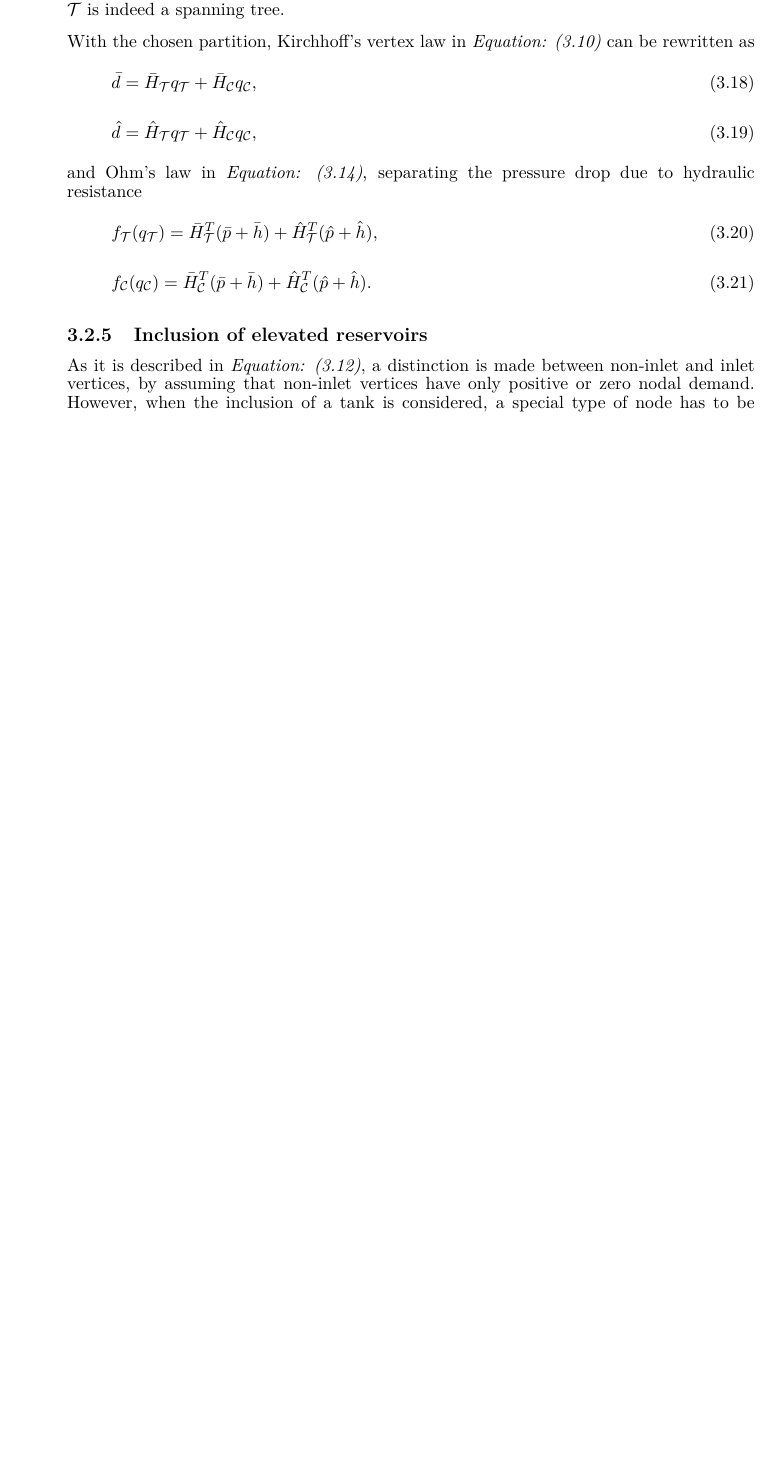
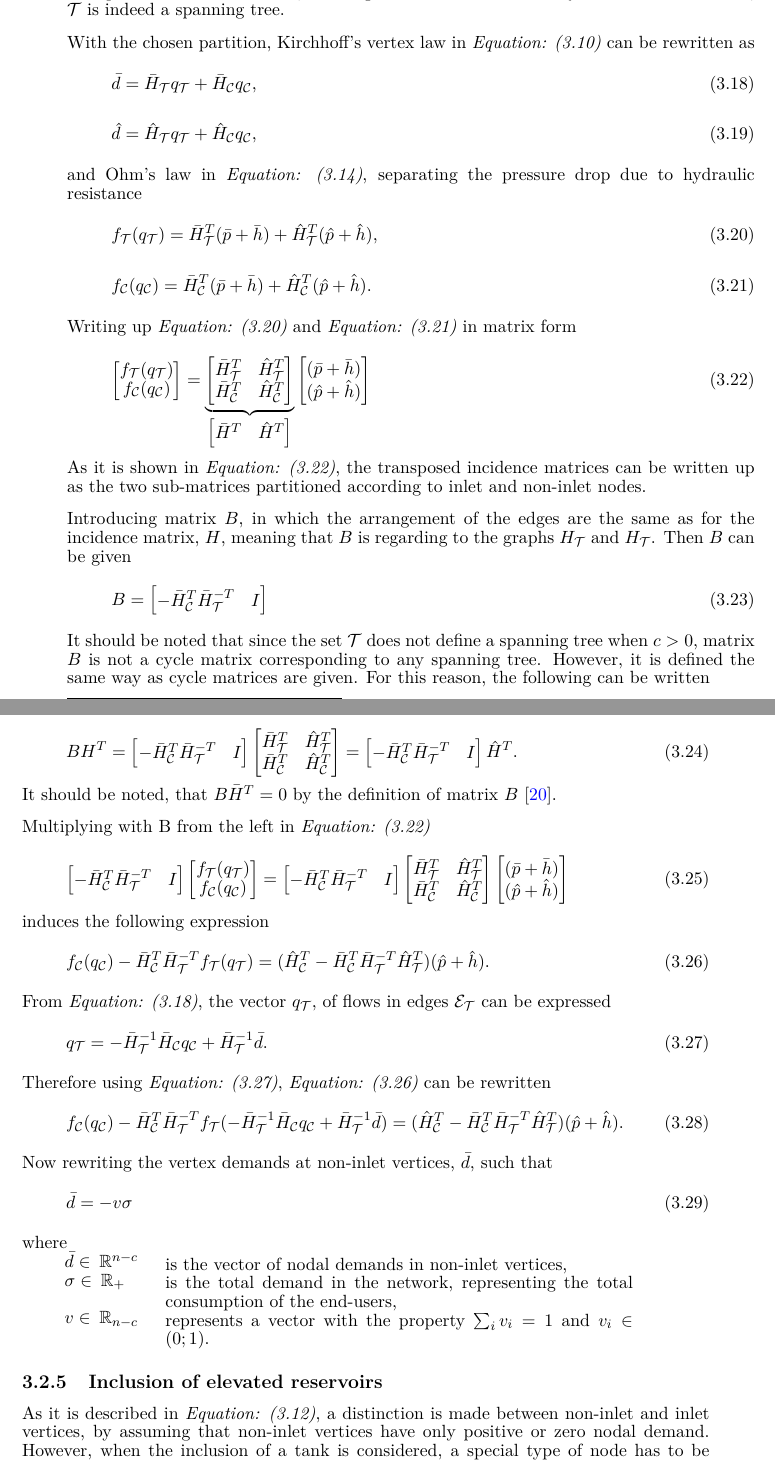
Before and after one commit to csocsidior/Verdo_project, a LaTeX thesis (Gr830.tex, which reads report/requirements/requirements.tex): part of page 25 of 51 before the commit and two parts of pages 25 and 26 of 53 after it, the two joined at a grey line, cut so that both start at the same text, the shorter picture padded with empty space. Compiled offline with pdfLaTeX.

Commit message:
Reduced model 2

```diff
--- a/report/requirements/requirements.tex
+++ b/report/requirements/requirements.tex
@@ -348,6 +348,128 @@ and Ohm's law in \eqref{ohmslaw}, separating the pressure drop due to hydraulic
   f_{\mathcal{C}}(q_\mathcal{C}) = \bar{H}^T_{\mathcal{C}} (\bar{p} + \bar{h}) + \hat{H}^T_{\mathcal{C}} (\hat{p} + \hat{h}).
 \end{equation}
 
+Writing up \eqref{ohmslaw_partitioned1} and \eqref{ohmslaw_partitioned2} in matrix form
+
+\begin{equation}
+\label{ohmslaw_matrixform}
+ \begin{bmatrix}
+ f_{\mathcal{T}}(q_\mathcal{T}) \\
+ f_{\mathcal{C}}(q_\mathcal{C})
+ \end{bmatrix}
+ =
+  \underbrace{\begin{bmatrix}
+   \bar{H}^T_{\mathcal{T}} & \hat{H}^T_{\mathcal{T}} \\
+   \bar{H}^T_{\mathcal{C}} & \hat{H}^T_{\mathcal{C}}
+   \end{bmatrix}}_{\begin{bmatrix}
+                  \bar{H}^T & \hat{H}^T
+                  \end{bmatrix}}
+   \begin{bmatrix}
+ (\bar{p} + \bar{h}) \\
+ (\hat{p} + \hat{h})
+ \end{bmatrix}
+\end{equation}
+
+As it is shown in \eqref{ohmslaw_matrixform}, the transposed incidence matrices can be written up as the two sub-matrices partitioned according to inlet and non-inlet nodes.
+
+Introducing matrix $B$, in which the arrangement of the edges are the same as for the incidence matrix, $H$, meaning that $B$ is regarding to the graphs $H_{\mathcal{T}}$ and $H_{\mathcal{T}}$. Then $B$ can be given
+
+\begin{equation}
+\label{bmatrix}
+B
+ =
+\begin{bmatrix}
+-\bar{H}^T_{\mathcal{C}}\bar{H}^{-T}_{\mathcal{T}} & I
+\end{bmatrix}
+\end{equation}
+
+It should be noted that since the set $\mathcal{T}$ does not define a spanning tree when $c>0$, matrix $B$ is not a cycle matrix corresponding to any spanning tree. However, it is defined the same way as cycle matrices are given. For this reason, the following can be written
+
+ \begin{equation}
+  \label{meshlaw_analogy}
+  BH^T =
+  \begin{bmatrix}
+-\bar{H}^T_{\mathcal{C}}\bar{H}^{-T}_{\mathcal{T}} & I
+\end{bmatrix}
+\begin{bmatrix}
+   \bar{H}^T_{\mathcal{T}} & \hat{H}^T_{\mathcal{T}} \\
+   \bar{H}^T_{\mathcal{C}} & \hat{H}^T_{\mathcal{C}}
+   \end{bmatrix}
+   =
+   \begin{bmatrix}
+-\bar{H}^T_{\mathcal{C}}\bar{H}^{-T}_{\mathcal{T}} & I
+\end{bmatrix}
+\hat{H}^T.
+\end{equation}
+
+It should be noted, that $B \bar{H}^T = 0$ by the definition of matrix $B$ \cite{deo2017graph}.
+
+Multiplying with B from the left in \eqref{ohmslaw_matrixform}
+
+\begin{equation}
+\label{ohmslaw_matrixform_B}
+\begin{bmatrix}
+-\bar{H}^T_{\mathcal{C}}\bar{H}^{-T}_{\mathcal{T}} & I
+\end{bmatrix}
+ \begin{bmatrix}
+ f_{\mathcal{T}}(q_\mathcal{T}) \\
+ f_{\mathcal{C}}(q_\mathcal{C})
+ \end{bmatrix}
+ =
+ \begin{bmatrix}
+-\bar{H}^T_{\mathcal{C}}\bar{H}^{-T}_{\mathcal{T}} & I
+\end{bmatrix}
+  \begin{bmatrix}
+   \bar{H}^T_{\mathcal{T}} & \hat{H}^T_{\mathcal{T}} \\
+   \bar{H}^T_{\mathcal{C}} & \hat{H}^T_{\mathcal{C}}
+   \end{bmatrix}
+   \begin{bmatrix}
+ (\bar{p} + \bar{h}) \\
+ (\hat{p} + \hat{h})
+ \end{bmatrix}
+\end{equation}
+
+induces the following expression
+
+\begin{equation}
+\label{meshresult}
+f_{\mathcal{C}}(q_\mathcal{C}) -\bar{H}^T_{\mathcal{C}}\bar{H}^{-T}_{\mathcal{T}} f_{\mathcal{T}}(q_\mathcal{T}) = (\hat{H}^T_{\mathcal{C}} -\bar{H}^T_{\mathcal{C}}\bar{H}^{-T}_{\mathcal{T}}\hat{H}^T_{\mathcal{T}})(\hat{p} + \hat{h}).
+\end{equation}
+
+From \eqref{vertexlaw_partitioned1}, the vector $q_{\mathcal{T}}$, of flows in edges $\mathcal{E}_{\mathcal{T}}$ can be expressed
+
+\begin{equation}
+\label{qt_flow}
+q_{\mathcal{T}} = -\bar{H}^{-1}_{\mathcal{T}} \bar{H}_{\mathcal{C}} q_\mathcal{C} + \bar{H}^{-1}_{\mathcal{T}} \bar{d}.
+\end{equation}
+
+Therefore using \eqref{qt_flow}, \eqref{meshresult} can be rewritten
+
+\begin{equation}
+\label{meshresult2}
+f_{\mathcal{C}}(q_\mathcal{C}) -\bar{H}^T_{\mathcal{C}}\bar{H}^{-T}_{\mathcal{T}} f_{\mathcal{T}}(-\bar{H}^{-1}_{\mathcal{T}} \bar{H}_{\mathcal{C}} q_\mathcal{C} + \bar{H}^{-1}_{\mathcal{T}} \bar{d}) = (\hat{H}^T_{\mathcal{C}} -\bar{H}^T_{\mathcal{C}}\bar{H}^{-T}_{\mathcal{T}}\hat{H}^T_{\mathcal{T}})(\hat{p} + \hat{h}).
+\end{equation}
+
+Now rewriting the vertex demands at non-inlet vertices, $\bar{d}$, such that
+
+\begin{equation}
+\label{noninlet_demand}
+\bar{d} = - v \sigma
+\end{equation}
+
+  \begin{minipage}[t]{0.20\textwidth}
+where\\
+\hspace*{8mm} $\bar{d} \in \: \mathbb{R}^{n-c}$\\
+\hspace*{8mm} $\sigma \in \: \mathbb{R}_{+}$ \\
+\newline
+\hspace*{8mm} $v \in \: \mathbb{R}_{n-c}$
+\end{minipage}
+\begin{minipage}[t]{0.68\textwidth}
+\vspace*{2mm}
+is the vector of nodal demands in non-inlet vertices,\\
+is the total demand in the network, representing the total consumption of the end-users,\\
+represents a vector with the property $\sum_{i} v_i = 1 $ and $v_i \in \: (0;1)$.
+\end{minipage}
+
 
 
 \subsection{Inclusion of elevated reservoirs}
```
Also changed, not shown: report/requirements/requirements.tex (2 more changed lines).
